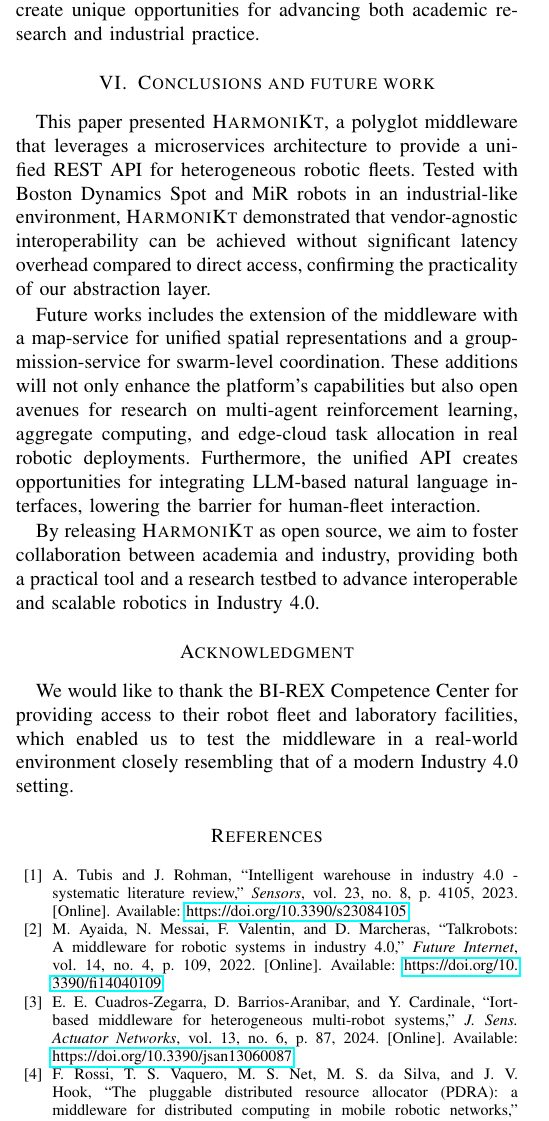
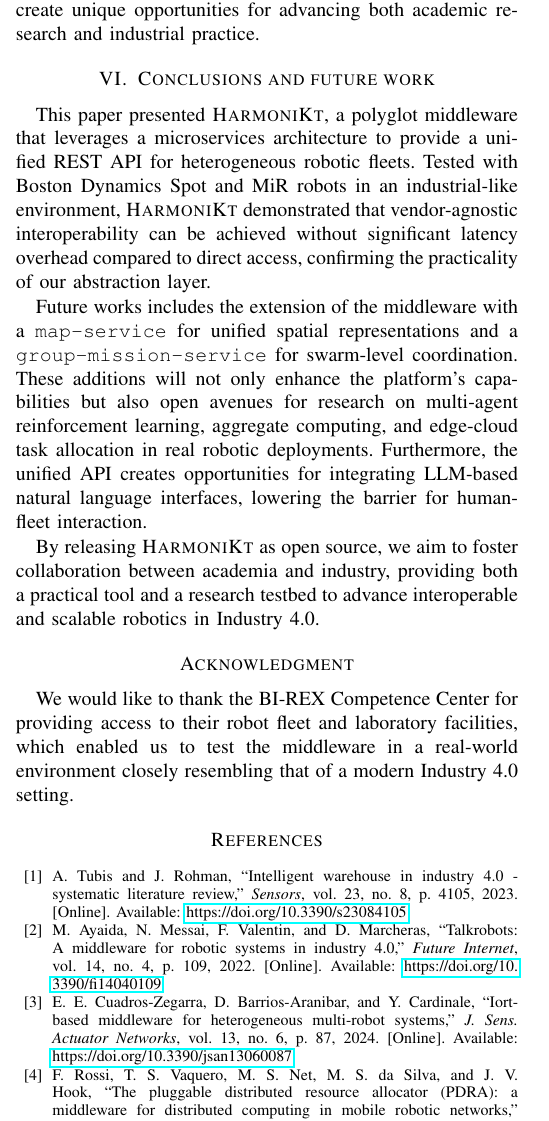
Before and after one commit to domm99/paper-2025-harmonikt, a LaTeX paper (paper-2025-harmonikt.tex): part of one column of page 5 of 6, cut so that both start at the same text. Compiled offline with pdfLaTeX; a missing font is replaced by an installed copy or a similar font; a LaTeX package or settings file that is missing is left out.

Commit message:
minors on conclusions

```diff
--- a/paper-2025-harmonikt.tex
+++ b/paper-2025-harmonikt.tex
@@ -624,8 +624,9 @@ Tested with Boston Dynamics Spot and MiR robots in an industrial-like environmen
  without significant latency overhead compared to direct access,
  confirming the practicality of our abstraction layer.
 
-Future works includes the extension of the middleware with a map-service
- for unified spatial representations and a group-mission-service for swarm-level coordination.
+Future works includes the extension of the middleware with a \texttt{map-service}
+ for unified spatial representations and a \texttt{group-mission-service}
+ for swarm-level coordination.
 %
 These additions will not only enhance the platform's capabilities
  but also open avenues for research on multi-agent reinforcement learning, aggregate computing,
```
